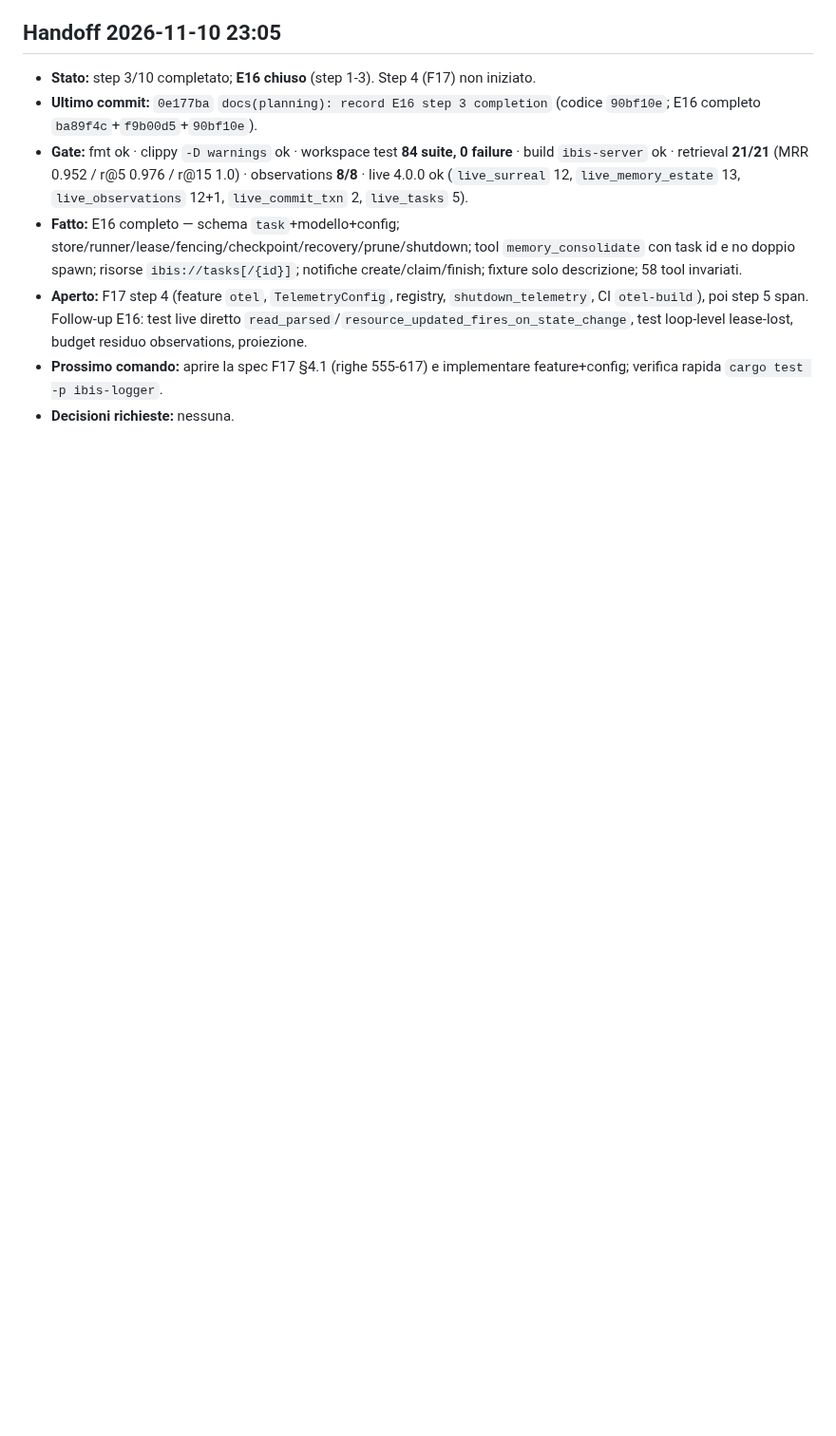
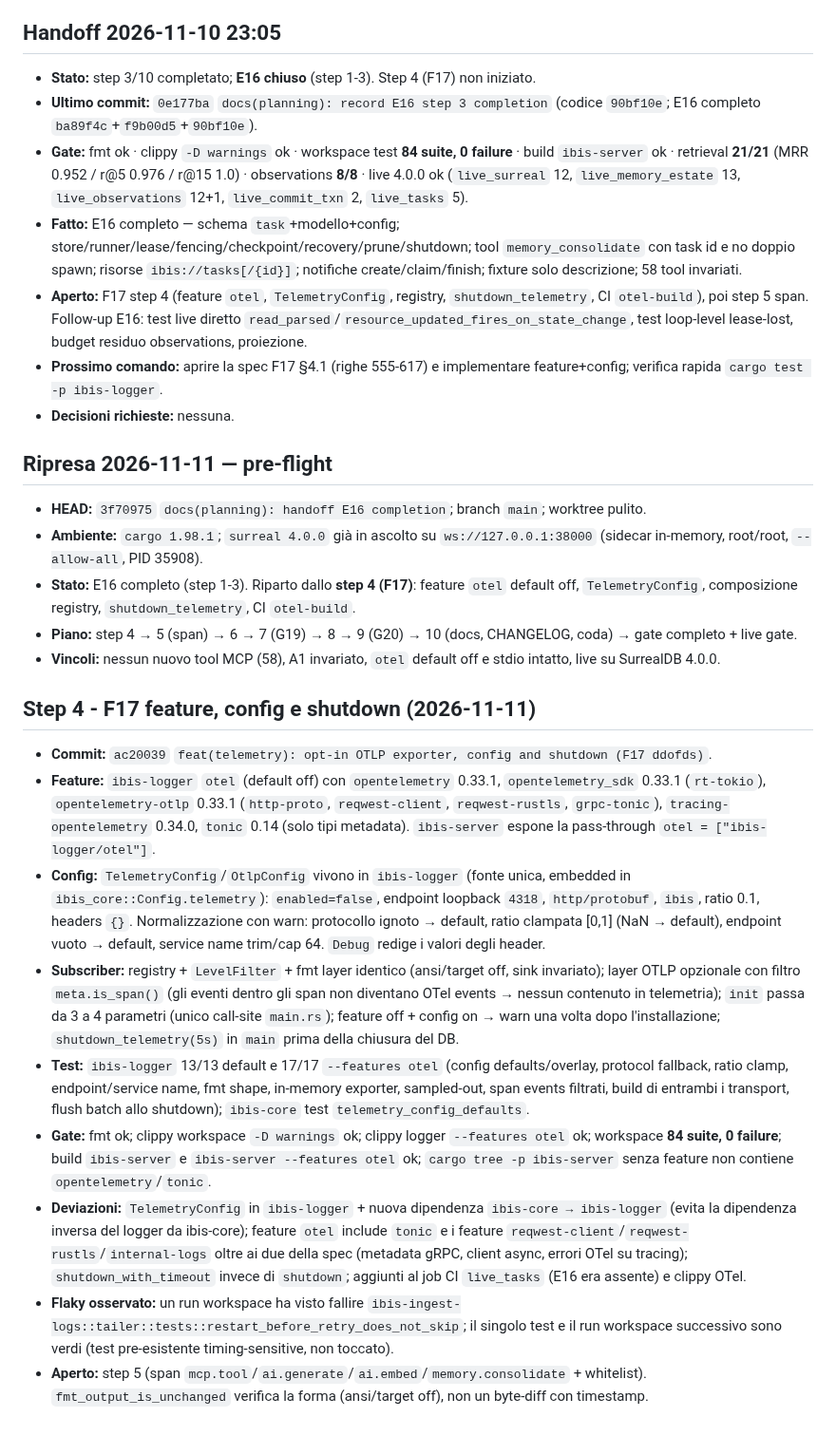
Before and after one commit to fatterdev/ibis-assistant, a Markdown page: docs/planning/2026-11-10-wq5-fase5-execution-log.md, the part around the change. Shown at 95% size. GitHub-like rendering; blank space fills up the shorter version.

Commit message:
docs(planning): record F17 step 4 completion

```diff
--- a/docs/planning/2026-11-10-wq5-fase5-execution-log.md
+++ b/docs/planning/2026-11-10-wq5-fase5-execution-log.md
@@ -85,3 +85,23 @@
 - **Aperto:** F17 step 4 (feature `otel`, `TelemetryConfig`, registry, `shutdown_telemetry`, CI `otel-build`), poi step 5 span. Follow-up E16: test live diretto `read_parsed`/`resource_updated_fires_on_state_change`, test loop-level lease-lost, budget residuo observations, proiezione.
 - **Prossimo comando:** aprire la spec F17 §4.1 (righe 555-617) e implementare feature+config; verifica rapida `cargo test -p ibis-logger`.
 - **Decisioni richieste:** nessuna.
+
+## Ripresa 2026-11-11 — pre-flight
+
+- **HEAD:** `3f70975` `docs(planning): handoff E16 completion`; branch `main`; worktree pulito.
+- **Ambiente:** `cargo 1.98.1`; `surreal 4.0.0` già in ascolto su `ws://127.0.0.1:38000` (sidecar in-memory, root/root, `--allow-all`, PID 35908).
+- **Stato:** E16 completo (step 1-3). Riparto dallo **step 4 (F17)**: feature `otel` default off, `TelemetryConfig`, composizione registry, `shutdown_telemetry`, CI `otel-build`.
+- **Piano:** step 4 → 5 (span) → 6 → 7 (G19) → 8 → 9 (G20) → 10 (docs, CHANGELOG, coda) → gate completo + live gate.
+- **Vincoli:** nessun nuovo tool MCP (58), A1 invariato, `otel` default off e stdio intatto, live su SurrealDB 4.0.0.
+
+## Step 4 - F17 feature, config e shutdown (2026-11-11)
+
+- **Commit:** `ac20039` `feat(telemetry): opt-in OTLP exporter, config and shutdown (F17 ddofds)`.
+- **Feature:** `ibis-logger` `otel` (default off) con `opentelemetry` 0.33.1, `opentelemetry_sdk` 0.33.1 (`rt-tokio`), `opentelemetry-otlp` 0.33.1 (`http-proto`, `reqwest-client`, `reqwest-rustls`, `grpc-tonic`), `tracing-opentelemetry` 0.34.0, `tonic` 0.14 (solo tipi metadata). `ibis-server` espone la pass-through `otel = ["ibis-logger/otel"]`.
+- **Config:** `TelemetryConfig`/`OtlpConfig` vivono in `ibis-logger` (fonte unica, embedded in `ibis_core::Config.telemetry`): `enabled=false`, endpoint loopback `4318`, `http/protobuf`, `ibis`, ratio 0.1, headers `{}`. Normalizzazione con warn: protocollo ignoto → default, ratio clampata [0,1] (NaN → default), endpoint vuoto → default, service name trim/cap 64. `Debug` redige i valori degli header.
+- **Subscriber:** registry + `LevelFilter` + fmt layer identico (ansi/target off, sink invariato); layer OTLP opzionale con filtro `meta.is_span()` (gli eventi dentro gli span non diventano OTel events → nessun contenuto in telemetria); `init` passa da 3 a 4 parametri (unico call-site `main.rs`); feature off + config on → warn una volta dopo l'installazione; `shutdown_telemetry(5s)` in `main` prima della chiusura del DB.
+- **Test:** `ibis-logger` 13/13 default e 17/17 `--features otel` (config defaults/overlay, protocol fallback, ratio clamp, endpoint/service name, fmt shape, in-memory exporter, sampled-out, span events filtrati, build di entrambi i transport, flush batch allo shutdown); `ibis-core` test `telemetry_config_defaults`.
+- **Gate:** fmt ok; clippy workspace `-D warnings` ok; clippy logger `--features otel` ok; workspace **84 suite, 0 failure**; build `ibis-server` e `ibis-server --features otel` ok; `cargo tree -p ibis-server` senza feature non contiene `opentelemetry`/`tonic`.
+- **Deviazioni:** `TelemetryConfig` in `ibis-logger` + nuova dipendenza `ibis-core → ibis-logger` (evita la dipendenza inversa del logger da ibis-core); feature `otel` include `tonic` e i feature `reqwest-client`/`reqwest-rustls`/`internal-logs` oltre ai due della spec (metadata gRPC, client async, errori OTel su tracing); `shutdown_with_timeout` invece di `shutdown`; aggiunti al job CI `live_tasks` (E16 era assente) e clippy OTel.
+- **Flaky osservato:** un run workspace ha visto fallire `ibis-ingest-logs::tailer::tests::restart_before_retry_does_not_skip`; il singolo test e il run workspace successivo sono verdi (test pre-esistente timing-sensitive, non toccato).
+- **Aperto:** step 5 (span `mcp.tool`/`ai.generate`/`ai.embed`/`memory.consolidate` + whitelist). `fmt_output_is_unchanged` verifica la forma (ansi/target off), non un byte-diff con timestamp.
```
Also changed, not shown: docs/planning/2026-11-02-master-work-queue.md (+8 -2 lines).
